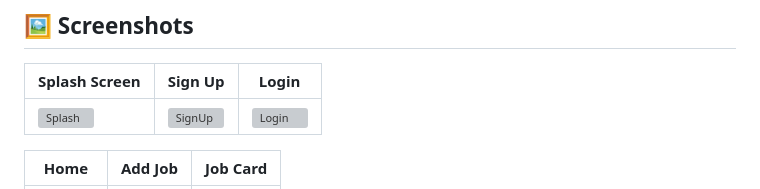
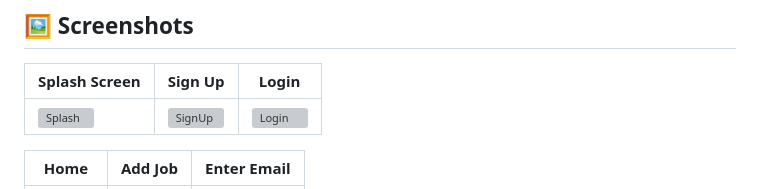
Before and after one commit to SONISOMYA/HIREORBIT, a Markdown page: README.md, the part around the change printed below. Drawn GitHub-style; grey boxes are pictures that could not be loaded.

```diff
--- a/README.md
+++ b/README.md
@@ -73,3 +73,3 @@ We've added a **fully-automated email reminder system** so you never miss deadli
 
-| Home | Add Job | Job Card |
+| Home | Add Job | Enter Email |
 |------|---------|----------|
```
Also changed, not shown: other parts of README.md (+6 -6 lines).
